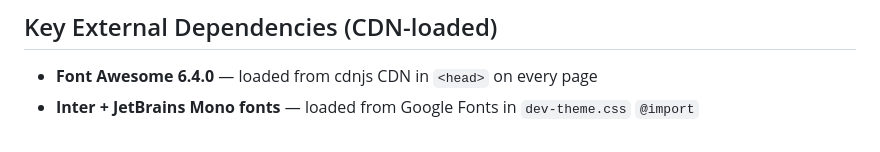
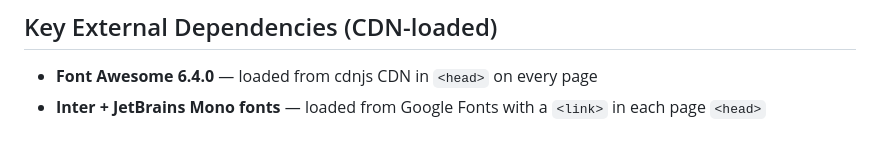
Before and after one commit to njoylab/www.echovalue.dev, a Markdown page: AGENTS.md, the part around the change. Drawn GitHub-style.

Commit message:
Docs: Fix stale facts in the echovalue-ui skill and add the files around a page.

```diff
--- a/AGENTS.md
+++ b/AGENTS.md
@@ -112,4 +112,4 @@ PRs should include:
 ## Key External Dependencies (CDN-loaded)
 
 - **Font Awesome 6.4.0** — loaded from cdnjs CDN in `<head>` on every page
-- **Inter + JetBrains Mono fonts** — loaded from Google Fonts in `dev-theme.css` `@import`
+- **Inter + JetBrains Mono fonts** — loaded from Google Fonts with a `<link>` in each page `<head>`
```
Also changed, not shown: 2 other files.
